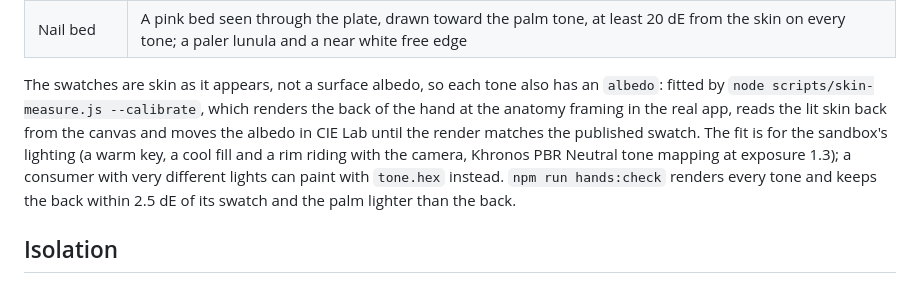
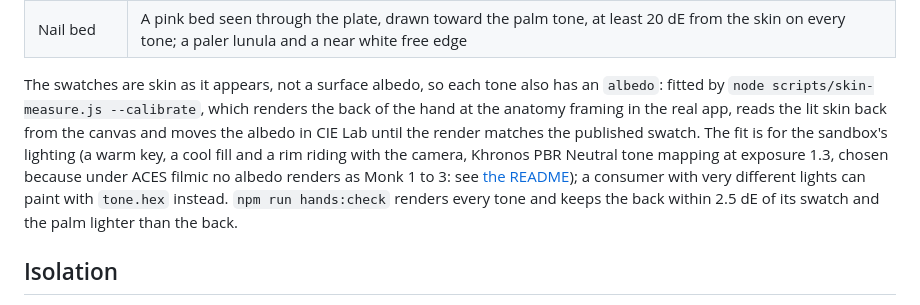
Before and after one commit to iam25th1/25th-procedural-hands, a Markdown page: hands/README.md, the part around the change. Rendered like a GitHub page.

```diff
--- a/hands/README.md
+++ b/hands/README.md
@@ -102,7 +102,7 @@ Each tone carries more than its hue:
 | Palm | Lighter and pinker than the back on every tone, the gap widening with depth: a few L* on Monk 1 to 5, up to about 33 L* on Monk 10, as palmar skin carries far less melanin |
 | Nail bed | A pink bed seen through the plate, drawn toward the palm tone, at least 20 dE from the skin on every tone; a paler lunula and a near white free edge |
 
-The swatches are skin as it appears, not a surface albedo, so each tone also has an `albedo`: fitted by `node scripts/skin-measure.js --calibrate`, which renders the back of the hand at the anatomy framing in the real app, reads the lit skin back from the canvas and moves the albedo in CIE Lab until the render matches the published swatch. The fit is for the sandbox's lighting (a warm key, a cool fill and a rim riding with the camera, Khronos PBR Neutral tone mapping at exposure 1.3); a consumer with very different lights can paint with `tone.hex` instead. `npm run hands:check` renders every tone and keeps the back within 2.5 dE of its swatch and the palm lighter than the back.
+The swatches are skin as it appears, not a surface albedo, so each tone also has an `albedo`: fitted by `node scripts/skin-measure.js --calibrate`, which renders the back of the hand at the anatomy framing in the real app, reads the lit skin back from the canvas and moves the albedo in CIE Lab until the render matches the published swatch. The fit is for the sandbox's lighting (a warm key, a cool fill and a rim riding with the camera, Khronos PBR Neutral tone mapping at exposure 1.3, chosen because under ACES filmic no albedo renders as Monk 1 to 3: see [the README](../README.md#skin-tones)); a consumer with very different lights can paint with `tone.hex` instead. `npm run hands:check` renders every tone and keeps the back within 2.5 dE of its swatch and the palm lighter than the back.
 
 ## Isolation
 
```
Also changed, not shown: README.md (+11 -0 lines), docs/HANDS_SANDBOX_SPEC.md (+1 -0 lines).
